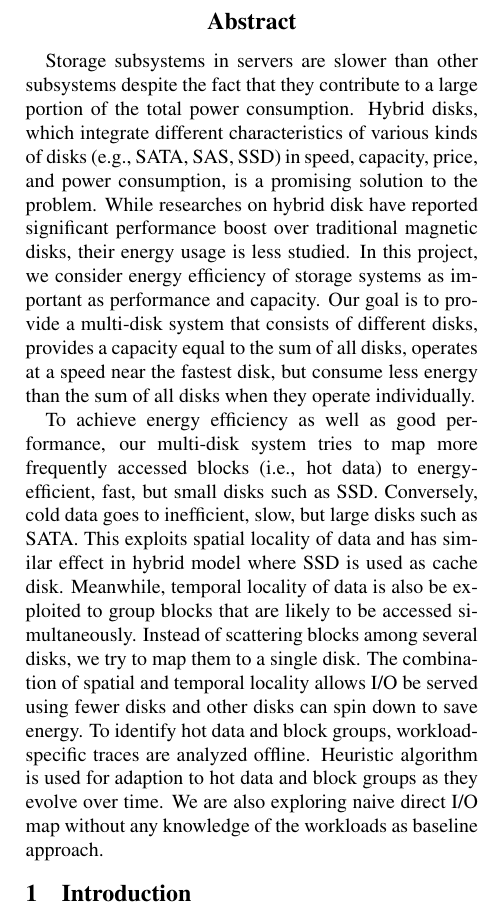
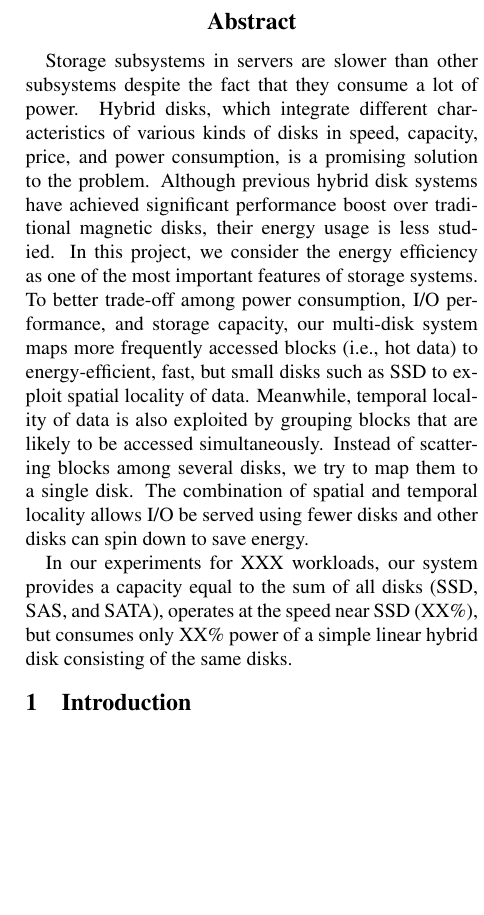
Before and after one commit to vmingchen/dm-green, a LaTeX document (doc/progress/main.tex, which reads doc/progress/abstract.tex): part of one column of page 1 of 7, cut so that both start at the same text, the shorter picture padded with empty space. Compiled offline with pdfLaTeX.

Commit message:
revise abstract according to professor's comments

```diff
--- a/doc/progress/abstract.tex
+++ b/doc/progress/abstract.tex
@@ -4,35 +4,35 @@
 \vspace{0mm}
 
 Storage subsystems in servers are slower than other subsystems despite
-the fact that they contribute to a large portion of the total power
-consumption. Hybrid disks, which integrate different characteristics
-of various kinds of disks (e.g., SATA, SAS, SSD) in speed, capacity,
-price, and power consumption, is a promising solution to the problem.
-While researches on hybrid disk have reported significant performance
-boost over traditional magnetic disks, their energy usage is less
-studied.  In this project, we consider energy efficiency of storage
-systems as important as performance and capacity.  Our goal is to
-provide a multi-disk system that consists of different disks, provides
-a capacity equal to the sum of all disks, operates at a speed near the
-fastest disk, but consume less energy than the sum of all disks when
-they operate individually.
+the fact that they consume a lot of power. Hybrid disks, which
+integrate different characteristics of various kinds of disks in
+speed, capacity, price, and power consumption, is a promising solution
+to the problem.  Although previous hybrid disk systems have achieved
+significant performance boost over traditional magnetic disks, their
+energy usage is less studied. In this project, we consider the energy
+efficiency as one of the most important features of storage systems.
+To better trade-off among power consumption, I/O performance, and
+storage capacity, our multi-disk system maps more frequently accessed
+blocks (i.e., hot data) to energy-efficient, fast, but small disks
+such as SSD to exploit spatial locality of data. Meanwhile, temporal
+locality of data is also exploited by grouping blocks that are likely
+to be accessed simultaneously.  Instead of scattering blocks among
+several disks, we try to map them to a single disk.  The combination
+of spatial and temporal locality allows I/O be served using fewer
+disks and other disks can spin down to save energy.
 
-To achieve energy efficiency as well as good performance, our
-multi-disk system tries to map more frequently accessed blocks (i.e.,
-hot data) to energy-efficient, fast, but small disks such as SSD.
-Conversely, cold data goes to inefficient, slow, but large disks such
-as SATA.  This exploits spatial locality of data and has similar
-effect in hybrid model where SSD is used as cache disk.  Meanwhile,
-temporal locality of data is also be exploited to group blocks that
-are likely to be accessed simultaneously.  Instead of scattering
-blocks among several disks, we try to map them to a single disk.  The
-combination of spatial and temporal locality allows I/O be served
-using fewer disks and other disks can spin down to save energy.  To
-identify hot data and block groups, workload-specific traces are
-analyzed offline. Heuristic algorithm is used for adaption to hot data
-and block groups as they evolve over time. We are also exploring naive
-direct I/O map without any knowledge of the workloads as baseline
-approach.
+In our experiments for XXX workloads, our system provides a capacity
+equal to the sum of all disks (SSD, SAS, and SATA), operates at the
+speed near SSD (XX\%), but consumes only XX\% power of a simple linear
+hybrid disk consisting of the same disks.
+
+%To identify hot data and block groups, workload-specific traces are
+%analyzed offline.  Heuristic algorithm *is* used for adaption to hot
+%data and block groups as they evolve over time. We *are* also
+%exploring na\"{\i}ve direct I/O map without any knowledge of the
+%workloads as baseline approach.
+
+% Add early result placeholder in abstract.
 
 \end{abstract}
 
```
Also changed, not shown: doc/progress/main.tex (+4 -4 lines).
